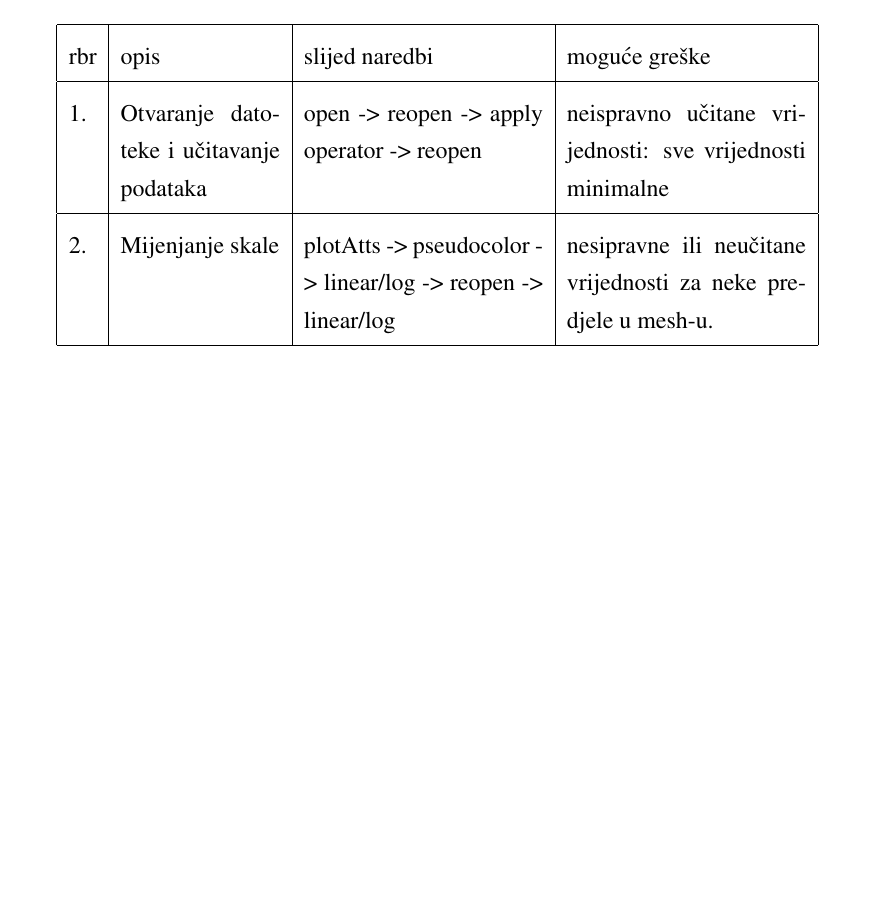
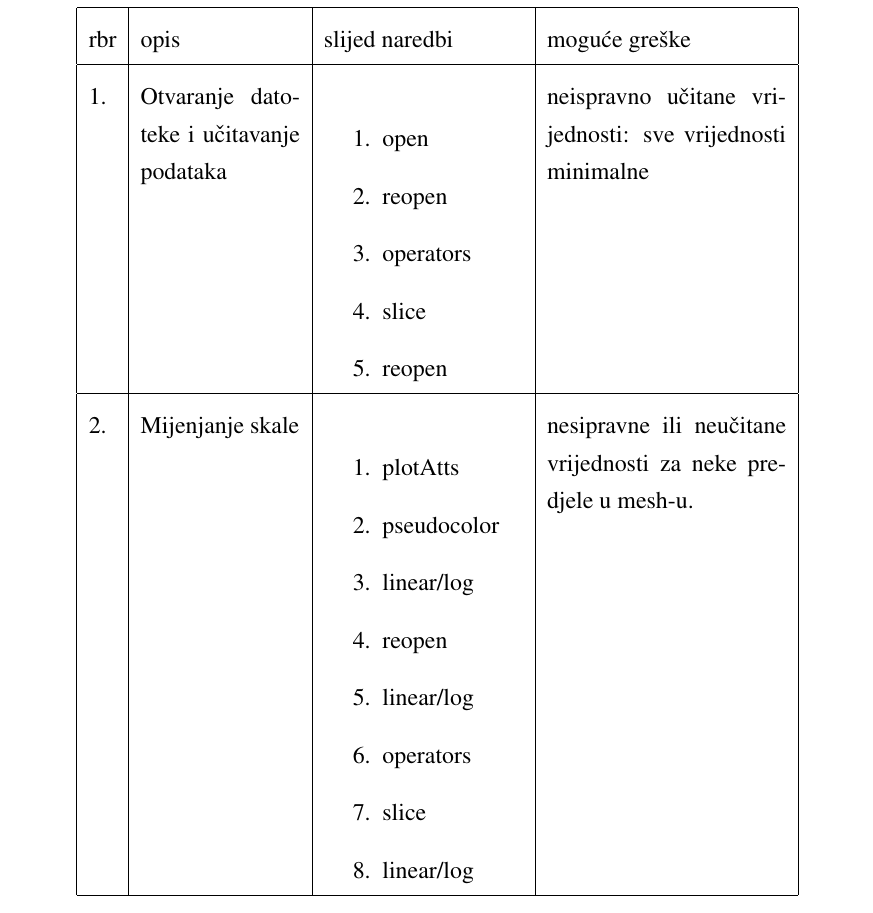
Before and after one commit to FLubina/visIt-plugin, a LaTeX thesis (docu/zavrsni.tex): part of page 5 of 9 before the commit and part of page 6 of 10 after it, cut so that both start at the same text, the shorter picture padded with empty space. Compiled offline with pdfLaTeX.

Commit message:
tablice slucajeva

```diff
--- a/docu/zavrsni.tex
+++ b/docu/zavrsni.tex
@@ -1,6 +1,7 @@
 \documentclass[times, utf8, zavrsni]{fer}
 \usepackage{booktabs}
 \usepackage{float}
+\usepackage{enumitem}
 
 \begin{document}
 
@@ -29,13 +30,31 @@ Testiranje se vrši pomoću aplikacije Sekuli IDE, koja snima klikove i druge in
 	\begin{table}[H]
         \centering
         \def\arraystretch{1.5}
-        \begin{tabular}{|l|p{80pt}| p{120pt} | p{120pt} |}
+        \begin{tabular}{|l|p{80pt}| p{100pt} | p{120pt} |}
         \hline
         rbr & opis & slijed naredbi & moguće greške\\ \hline
-        1. & Otvaranje datoteke i učitavanje podataka & open -> reopen -> apply operator ->     reopen & neispravno učitane vrijednosti: sve vrijednosti minimalne\\
+        1. & Otvaranje datoteke i učitavanje podataka &
+         \begin{enumerate}
+         	\item open
+         	\item reopen
+         	\item operators
+         	\item slice
+         	\item reopen
+         \end{enumerate}
+         & neispravno učitane vrijednosti: sve vrijednosti minimalne\\
         \hline
-        2. & Mijenjanje skale & plotAtts -> pseudocolor -> linear/log -> reopen -> linear/log & nesipravne ili neučitane vrijednosti za neke predjele u mesh-u.\\
-        \hline
+         2. & Mijenjanje skale & \begin{enumerate}
+        \item plotAtts
+        \item pseudocolor
+        \item linear/log
+        \item reopen
+        \item linear/log
+        \item operators
+        \item slice
+        \item linear/log
+        \end{enumerate}
+        & nesipravne ili neučitane vrijednosti za neke predjele u mesh-u.\\
+    \hline
         \end{tabular}
         \caption{Testni slučajevi}
         \end{table}
```
Also changed, not shown: docu/zavrsni.pdf.
